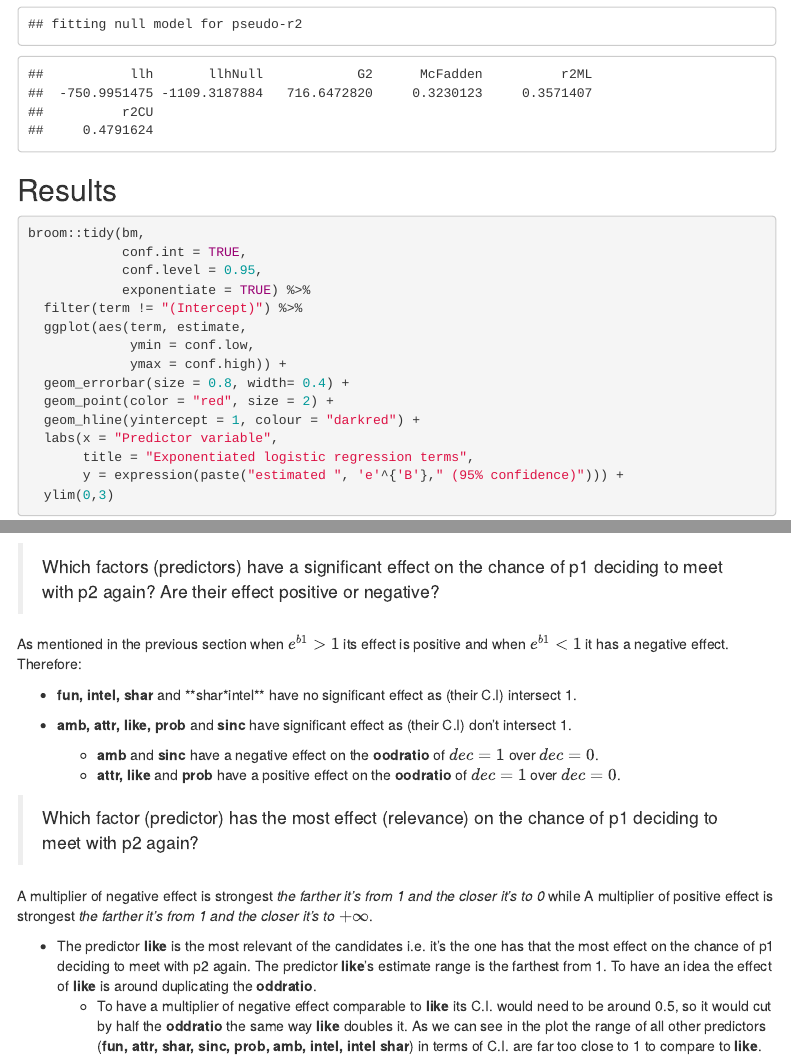
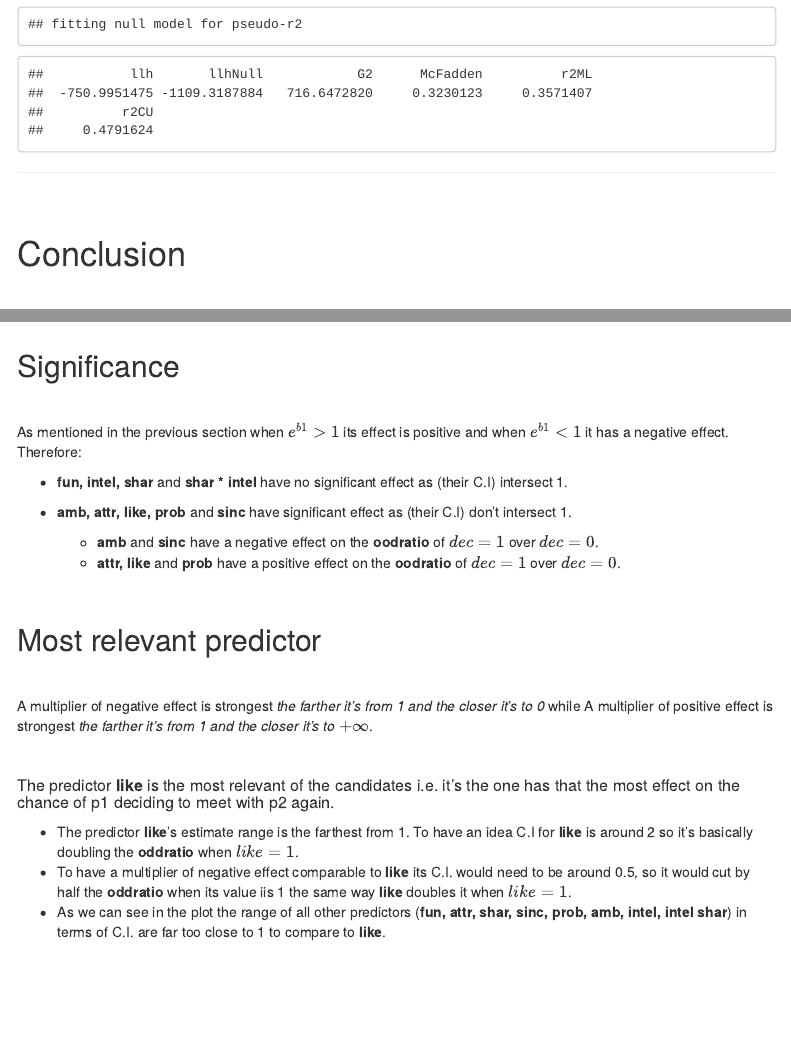
Before and after one commit to Benardi/speed-dating_analysis, an R Markdown document (notebooks/logistic_regression_dating.Rmd): the page in a window 1100 px wide, from 6320 px down, and a second part further down, joined at a grey line. Rendered offline with R 4.5, knitr and Pandoc, with nearby package versions; menus at the side of the page are left out.

Commit message:
Improve conclusion analysis.

````diff
--- a/notebooks/logistic_regression_dating.Rmd
+++ b/notebooks/logistic_regression_dating.Rmd
@@ -242,4 +242,3 @@ glance(bm)
 pR2(bm)
 ```
 
-## Results
@@ -245,0 +249 @@ pR2(bm)
+# Conclusion
@@ -262,19 +276,30 @@ broom::tidy(bm,
   ylim(0,3)
 ```
 
-> Which factors (predictors) have a significant effect on the chance of p1 deciding to meet with p2 again? Are their effect positive or negative?
+## Significance
+
+<br>
 
 As mentioned in the previous section when $e^{b1} > 1$ its effect is positive and when $e^{b1} < 1$ it has a negative effect. Therefore:
 
-* **fun, intel, shar** and **shar*intel** have no significant effect as (their C.I) intersect 1.
+* **fun, intel, shar** and **shar * intel** have no significant effect as (their C.I) intersect 1.
 
 * **amb,  attr, like, prob** and **sinc** have significant effect as (their C.I) don't intersect 1.
     + **amb** and **sinc** have a negative effect on the **oodratio** of $dec = 1$ over $dec = 0$.
     + **attr, like** and **prob** have a positive effect on the **oodratio** of $dec = 1$ over $dec = 0$.
 
-> Which factor (predictor) has the most effect (relevance) on the chance of p1 deciding to meet with p2 again?
+<br>
+
+## Most relevant predictor
+
+<br>
 
 A multiplier of negative effect is strongest _the farther it's from 1 and the closer it's to 0_ while A multiplier of positive effect is strongest _the farther it's from 1 and the closer it's to $+\infty$_.
 
-* The predictor **like** is the most relevant of the candidates i.e. it's the one has that the most effect on the chance of p1 deciding to meet with p2 again.  The predictor **like**'s estimate range is the farthest from 1. To have an idea the effect of **like** is around duplicating the **oddratio**.
-    + To have a multiplier of negative effect comparable to **like** its C.I. would need to be around 0.5, so it would cut by half the **oddratio** the same way **like** doubles it. As we can see in the plot the range of all other predictors (**fun, attr, shar, sinc, prob, amb, intel, intel \cdot shar**) in terms of C.I. are far too close to 1 to compare to **like**.
+<br>
+
+##### The predictor **like** is the most relevant of the candidates i.e. it's the one has that the most effect on the chance of p1 deciding to meet with p2 again.
+
+* The predictor **like**'s estimate range is the farthest from 1. To have an idea C.I for **like** is around 2 so it's basically  doubling the **oddratio** when $like = 1$.
+* To have a multiplier of negative effect comparable to **like** its C.I. would need to be around 0.5, so it would cut by half the **oddratio** when its value iis 1 the same way **like** doubles it when $like = 1$.
+* As we can see in the plot the range of all other predictors (**fun, attr, shar, sinc, prob, amb, intel, intel \cdot shar**) in terms of C.I. are far too close to 1 to compare to **like**.
````
Also changed, not shown: notebooks/logistic_regression_dating.nb.html, notebooks/logistic_regression_dating.Rmd (16 more changed lines).
